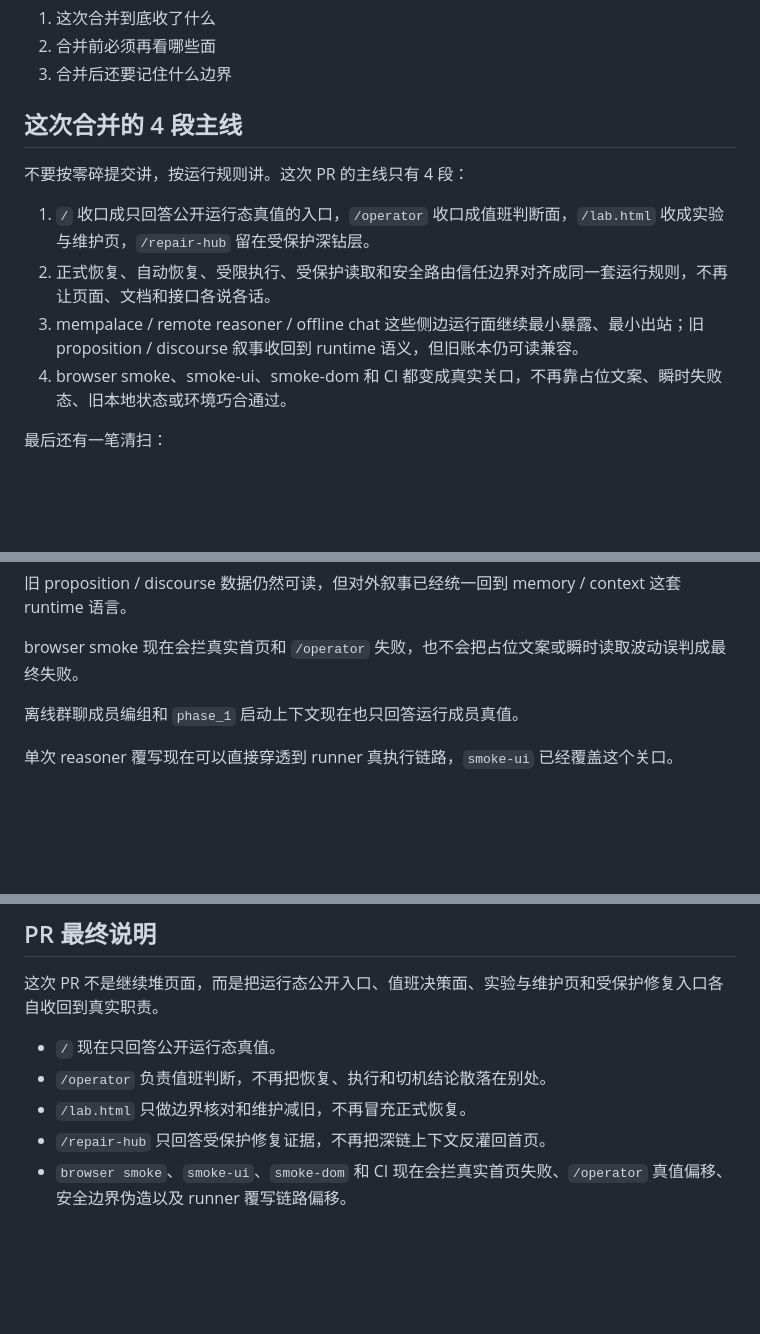
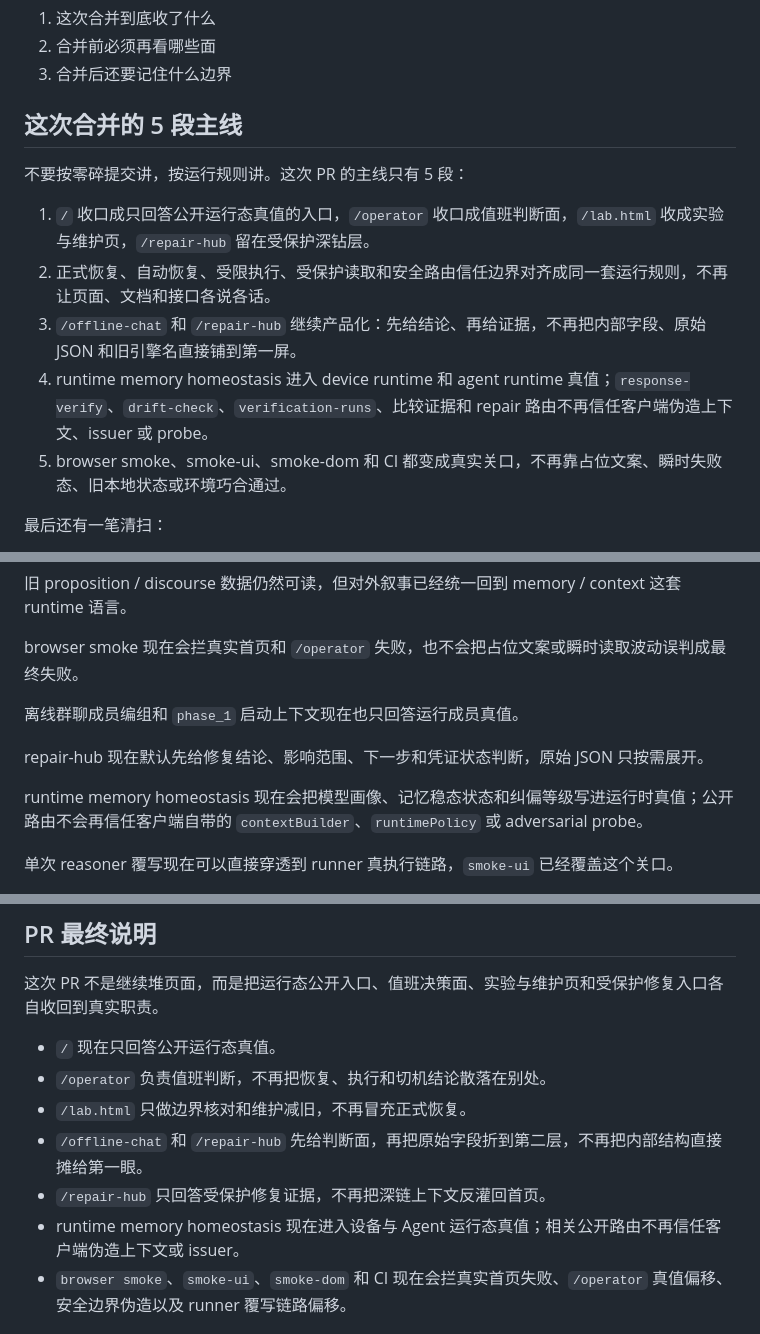
Before and after one commit to kane-888/agent-passport, a Markdown page: docs/merge-prep-checklist.md, 3 parts joined by grey strips. Rendered like a GitHub page; blank space fills up the shorter version.

Commit message:
Refresh merge narrative for runtime guardrails

```diff
--- a/docs/merge-prep-checklist.md
+++ b/docs/merge-prep-checklist.md
@@ -6,14 +6,15 @@
 2. 合并前必须再看哪些面
 3. 合并后还要记住什么边界
 
-## 这次合并的 4 段主线
+## 这次合并的 5 段主线
 
-不要按零碎提交讲，按运行规则讲。这次 PR 的主线只有 4 段：
+不要按零碎提交讲，按运行规则讲。这次 PR 的主线只有 5 段：
 
 1. `/` 收口成只回答公开运行态真值的入口，`/operator` 收口成值班判断面，`/lab.html` 收成实验与维护页，`/repair-hub` 留在受保护深钻层。
 2. 正式恢复、自动恢复、受限执行、受保护读取和安全路由信任边界对齐成同一套运行规则，不再让页面、文档和接口各说各话。
-3. mempalace / remote reasoner / offline chat 这些侧边运行面继续最小暴露、最小出站；旧 proposition / discourse 叙事收回到 runtime 语义，但旧账本仍可读兼容。
-4. browser smoke、smoke-ui、smoke-dom 和 CI 都变成真实关口，不再靠占位文案、瞬时失败态、旧本地状态或环境巧合通过。
+3. `/offline-chat` 和 `/repair-hub` 继续产品化：先给结论、再给证据，不再把内部字段、原始 JSON 和旧引擎名直接铺到第一屏。
+4. runtime memory homeostasis 进入 device runtime 和 agent runtime 真值；`response-verify`、`drift-check`、`verification-runs`、比较证据和 repair 路由不再信任客户端伪造上下文、issuer 或 probe。
+5. browser smoke、smoke-ui、smoke-dom 和 CI 都变成真实关口，不再靠占位文案、瞬时失败态、旧本地状态或环境巧合通过。
 
 最后还有一笔清扫：
 
@@ -32,6 +33,10 @@ browser smoke 现在会拦真实首页和 `/operator` 失败，也不会把占
 
 离线群聊成员编组和 `phase_1` 启动上下文现在也只回答运行成员真值。
 
+repair-hub 现在默认先给修复结论、影响范围、下一步和凭证状态判断，原始 JSON 只按需展开。
+
+runtime memory homeostasis 现在会把模型画像、记忆稳态状态和纠偏等级写进运行时真值；公开路由不会再信任客户端自带的 `contextBuilder`、`runtimePolicy` 或 adversarial probe。
+
 单次 reasoner 覆写现在可以直接穿透到 runner 真执行链路，`smoke-ui` 已经覆盖这个关口。
 
 CI 也已经切到支持 Node 24 的 action major；公开页、operator、repair-hub 和 lab 的对外话术统一成同一套中文运行规则。
@@ -47,7 +52,9 @@ CI 也已经切到支持 Node 24 的 action major；公开页、operator、repai
 - `/` 现在只回答公开运行态真值。
 - `/operator` 负责值班判断，不再把恢复、执行和切机结论散落在别处。
 - `/lab.html` 只做边界核对和维护减旧，不再冒充正式恢复。
+- `/offline-chat` 和 `/repair-hub` 先给判断面，再把原始字段折到第二层，不再把内部结构直接摊给第一眼。
 - `/repair-hub` 只回答受保护修复证据，不再把深链上下文反灌回首页。
+- runtime memory homeostasis 现在进入设备与 Agent 运行态真值；相关公开路由不再信任客户端伪造上下文或 issuer。
 - `browser smoke`、`smoke-ui`、`smoke-dom` 和 CI 现在会拦真实首页失败、`/operator` 真值偏移、安全边界伪造以及 runner 覆写链路偏移。
 
 ## 合并后一段话
```
